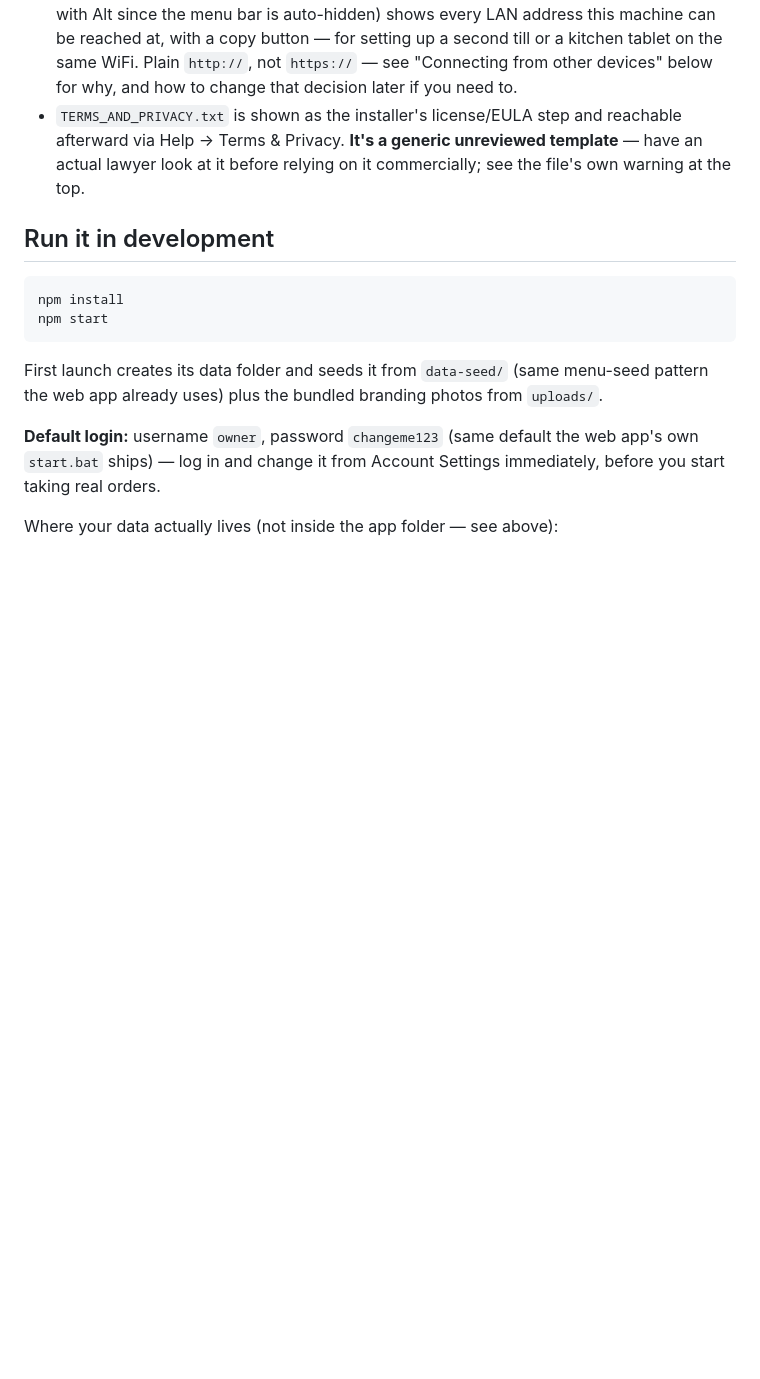
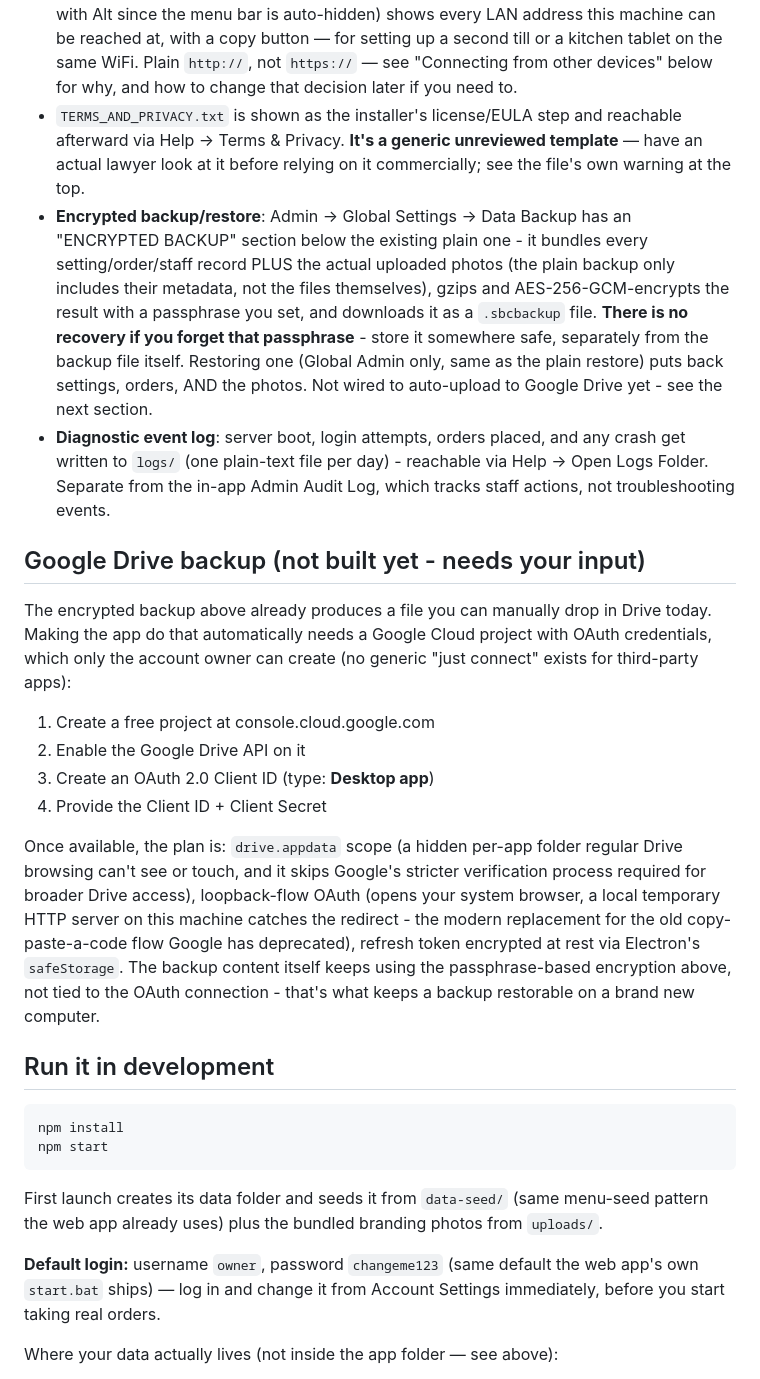
Before and after one commit to catchvibhu-7/Seven-Bits-Coffee-Desktop, a Markdown page: README.md, the part around the change. GitHub-like rendering; blank space fills up the shorter version.

Commit message:
docs: document encrypted backup and the Google Drive plan
Co-Authored-By: Claude Sonnet 5 <noreply@anthropic.com>

```diff
--- a/README.md
+++ b/README.md
@@ -33,6 +33,42 @@ adds:
   reachable afterward via Help → Terms & Privacy. **It's a generic
   unreviewed template** — have an actual lawyer look at it before relying on
   it commercially; see the file's own warning at the top.
+- **Encrypted backup/restore**: Admin → Global Settings → Data Backup has an
+  "ENCRYPTED BACKUP" section below the existing plain one - it bundles
+  every setting/order/staff record PLUS the actual uploaded photos (the
+  plain backup only includes their metadata, not the files themselves),
+  gzips and AES-256-GCM-encrypts the result with a passphrase you set, and
+  downloads it as a `.sbcbackup` file. **There is no recovery if you forget
+  that passphrase** - store it somewhere safe, separately from the backup
+  file itself. Restoring one (Global Admin only, same as the plain restore)
+  puts back settings, orders, AND the photos. Not wired to auto-upload to
+  Google Drive yet - see the next section.
+- **Diagnostic event log**: server boot, login attempts, orders placed, and
+  any crash get written to `logs/` (one plain-text file per day) -
+  reachable via Help → Open Logs Folder. Separate from the in-app Admin
+  Audit Log, which tracks staff actions, not troubleshooting events.
+
+## Google Drive backup (not built yet - needs your input)
+
+The encrypted backup above already produces a file you can manually drop in
+Drive today. Making the app do that automatically needs a Google Cloud
+project with OAuth credentials, which only the account owner can create (no
+generic "just connect" exists for third-party apps):
+
+1. Create a free project at console.cloud.google.com
+2. Enable the Google Drive API on it
+3. Create an OAuth 2.0 Client ID (type: **Desktop app**)
+4. Provide the Client ID + Client Secret
+
+Once available, the plan is: `drive.appdata` scope (a hidden per-app folder
+regular Drive browsing can't see or touch, and it skips Google's stricter
+verification process required for broader Drive access), loopback-flow
+OAuth (opens your system browser, a local temporary HTTP server on this
+machine catches the redirect - the modern replacement for the old
+copy-paste-a-code flow Google has deprecated), refresh token encrypted at
+rest via Electron's `safeStorage`. The backup content itself keeps using
+the passphrase-based encryption above, not tied to the OAuth connection -
+that's what keeps a backup restorable on a brand new computer.
 
 ## Run it in development
 
```
